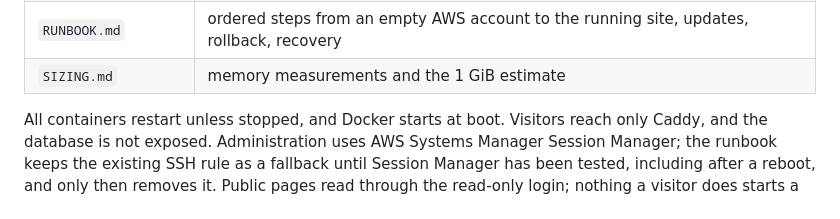
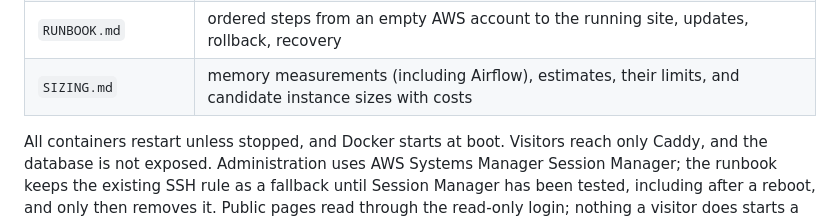
Before and after one commit to Niyog59/Job-Market-Intelligence, a Markdown page: README.md, the part around the change. Drawn GitHub-style.

```diff
--- a/README.md
+++ b/README.md
@@ -1140,7 +1140,7 @@ secrets:
 | `env.example` | the settings, with placeholders only; copied to `deploy/.env` on the server |
 | `aws/` | IAM role policy (S3 prefixes only, no delete), EC2 trust policy, bucket policy (HTTPS only), lifecycle rules (30 days) |
 | `RUNBOOK.md` | ordered steps from an empty AWS account to the running site, updates, rollback, recovery |
-| `SIZING.md` | memory measurements and the 1 GiB estimate |
+| `SIZING.md` | memory measurements (including Airflow), estimates, their limits, and candidate instance sizes with costs |
 
 All containers restart unless stopped, and Docker starts at boot. Visitors reach only
 Caddy, and the database is not exposed. Administration uses AWS Systems Manager Session
```
Also changed, not shown: deploy/SIZING.md (+110 -43 lines).
